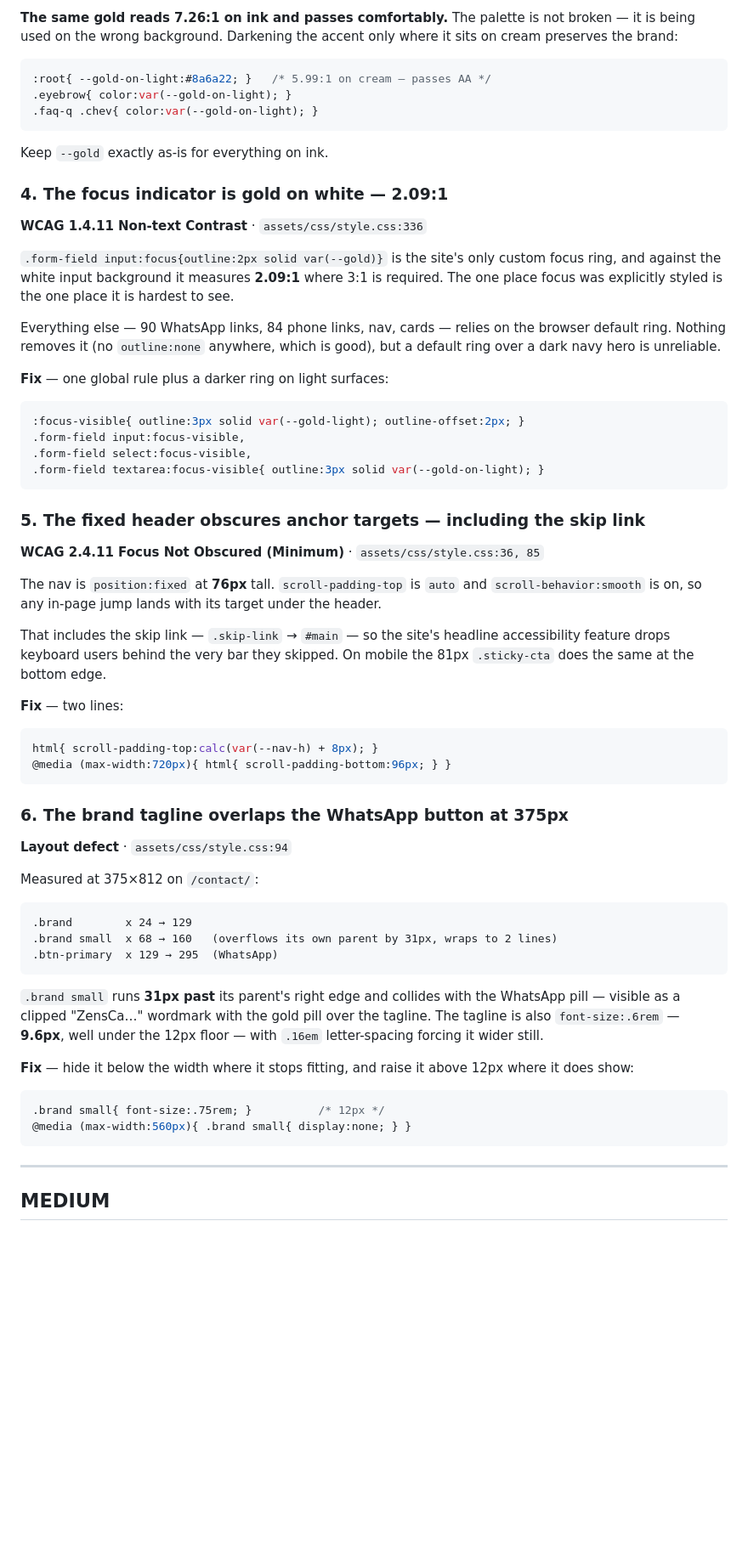
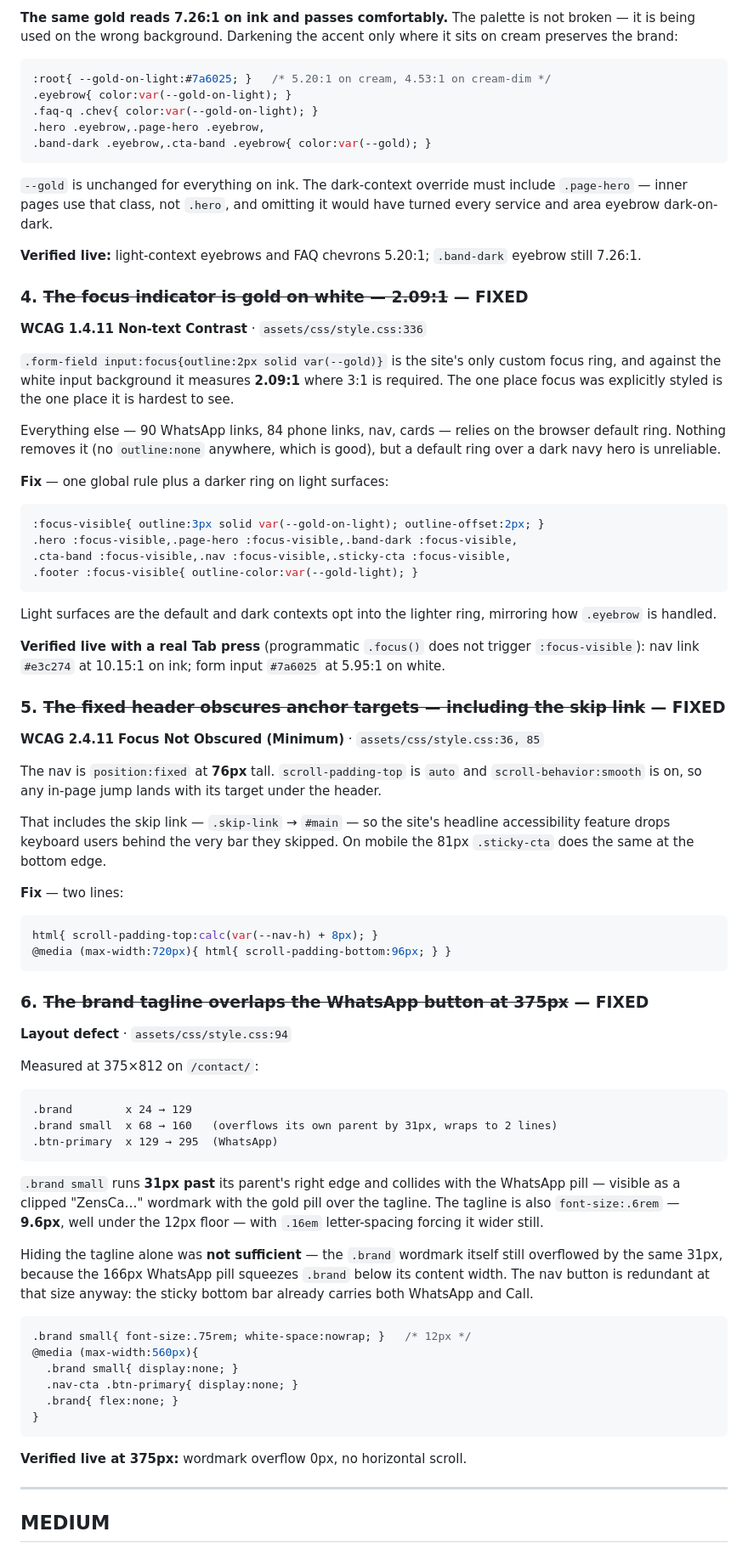
Before and after one commit to mcfearless75/zenscars-newquay, a Markdown page: ACCESSIBILITY-AUDIT.md, the part around one of its changes. Shown at 85% size. GitHub-like rendering; blank space fills up the shorter version.

````diff
--- a/ACCESSIBILITY-AUDIT.md
+++ b/ACCESSIBILITY-AUDIT.md
@@ -83,14 +91,21 @@ subtext). That fix was real but partial; the gold-on-cream pairing survived it.
 cream preserves the brand:
 
 ```css
-:root{ --gold-on-light:#8a6a22; }   /* 5.99:1 on cream — passes AA */
+:root{ --gold-on-light:#7a6025; }   /* 5.20:1 on cream, 4.53:1 on cream-dim */
 .eyebrow{ color:var(--gold-on-light); }
 .faq-q .chev{ color:var(--gold-on-light); }
+.hero .eyebrow,.page-hero .eyebrow,
+.band-dark .eyebrow,.cta-band .eyebrow{ color:var(--gold); }
 ```
 
-Keep `--gold` exactly as-is for everything on ink.
+`--gold` is unchanged for everything on ink. The dark-context override must include
+`.page-hero` — inner pages use that class, not `.hero`, and omitting it would have
+turned every service and area eyebrow dark-on-dark.
 
-### 4. The focus indicator is gold on white — 2.09:1
+**Verified live:** light-context eyebrows and FAQ chevrons 5.20:1; `.band-dark`
+eyebrow still 7.26:1.
+
+### 4. ~~The focus indicator is gold on white — 2.09:1~~ — FIXED
 
 **WCAG 1.4.11 Non-text Contrast** · `assets/css/style.css:336`
 
@@ -105,13 +120,20 @@ default ring over a dark navy hero is unreliable.
 **Fix** — one global rule plus a darker ring on light surfaces:
 
 ```css
-:focus-visible{ outline:3px solid var(--gold-light); outline-offset:2px; }
-.form-field input:focus-visible,
-.form-field select:focus-visible,
-.form-field textarea:focus-visible{ outline:3px solid var(--gold-on-light); }
+:focus-visible{ outline:3px solid var(--gold-on-light); outline-offset:2px; }
+.hero :focus-visible,.page-hero :focus-visible,.band-dark :focus-visible,
+.cta-band :focus-visible,.nav :focus-visible,.sticky-cta :focus-visible,
+.footer :focus-visible{ outline-color:var(--gold-light); }
 ```
 
-### 5. The fixed header obscures anchor targets — including the skip link
+Light surfaces are the default and dark contexts opt into the lighter ring, mirroring
+how `.eyebrow` is handled.
+
+**Verified live with a real Tab press** (programmatic `.focus()` does not trigger
+`:focus-visible`): nav link `#e3c274` at 10.15:1 on ink; form input `#7a6025` at
+5.95:1 on white.
+
+### 5. ~~The fixed header obscures anchor targets — including the skip link~~ — FIXED
 
 **WCAG 2.4.11 Focus Not Obscured (Minimum)** · `assets/css/style.css:36, 85`
 
@@ -129,7 +151,7 @@ html{ scroll-padding-top:calc(var(--nav-h) + 8px); }
 @media (max-width:720px){ html{ scroll-padding-bottom:96px; } }
 ```
 
-### 6. The brand tagline overlaps the WhatsApp button at 375px
+### 6. ~~The brand tagline overlaps the WhatsApp button at 375px~~ — FIXED
 
 **Layout defect** · `assets/css/style.css:94`
 
@@ -146,13 +168,21 @@ pill — visible as a clipped "ZensCa…" wordmark with the gold pill over the t
 tagline is also `font-size:.6rem` — **9.6px**, well under the 12px floor — with `.16em`
 letter-spacing forcing it wider still.
 
-**Fix** — hide it below the width where it stops fitting, and raise it above 12px where
-it does show:
+Hiding the tagline alone was **not sufficient** — the `.brand` wordmark itself still
+overflowed by the same 31px, because the 166px WhatsApp pill squeezes `.brand` below
+its content width. The nav button is redundant at that size anyway: the sticky bottom
+bar already carries both WhatsApp and Call.
 
 ```css
-.brand small{ font-size:.75rem; }          /* 12px */
-@media (max-width:560px){ .brand small{ display:none; } }
+.brand small{ font-size:.75rem; white-space:nowrap; }   /* 12px */
+@media (max-width:560px){
+  .brand small{ display:none; }
+  .nav-cta .btn-primary{ display:none; }
+  .brand{ flex:none; }
+}
 ```
+
+**Verified live at 375px:** wordmark overflow 0px, no horizontal scroll.
 
 ---
 
````
Also changed, not shown: other parts of ACCESSIBILITY-AUDIT.md (+23 -14 lines).
